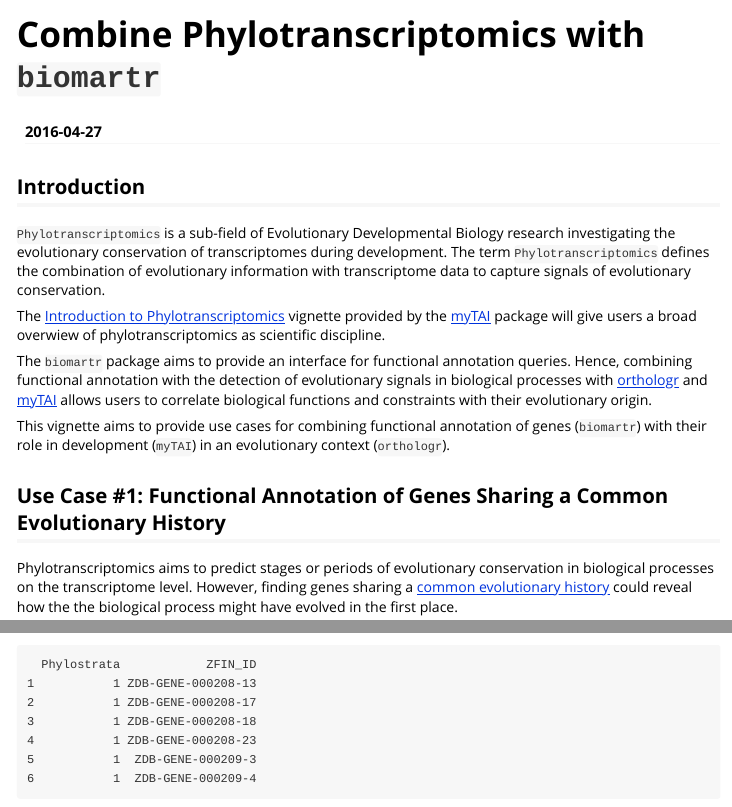
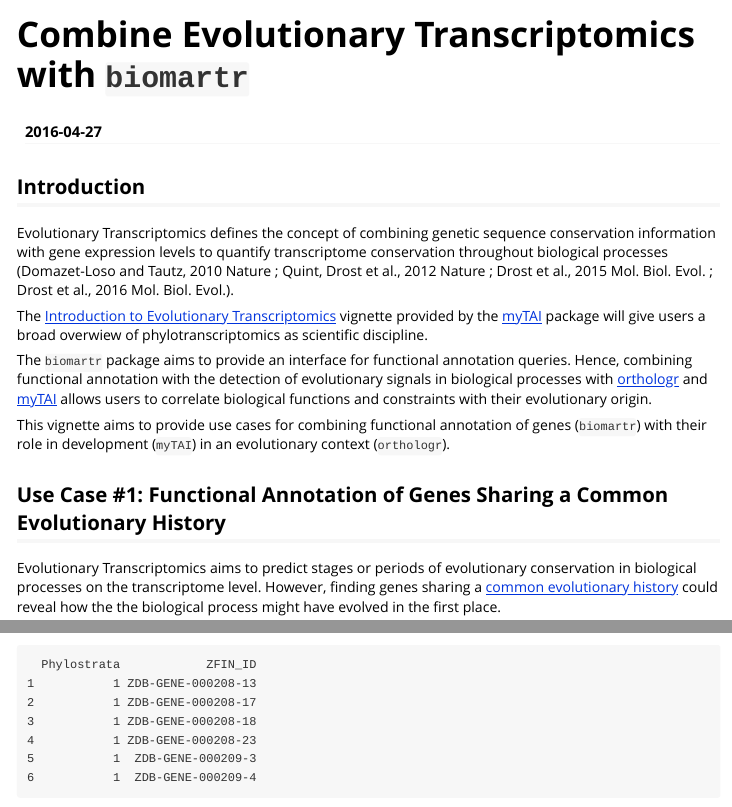
Before and after one commit to ropensci/biomartr, an R Markdown document (vignettes/Evolutionary_Transcriptomics.Rmd): the page in a window 1100 px wide, from its top, and a second part further down, joined at a grey line. Rendered offline with R 4.5, knitr and Pandoc, with nearby package versions; long lines of code are wrapped.

Commit message:
rename vignette Phylotranscriptomics to Evolutionary Transcriptomics

```diff
--- a/vignettes/Phylotranscriptomics.Rmd
+++ b/vignettes/Evolutionary_Transcriptomics.Rmd
@@ -1,9 +1,9 @@
 ---
-title: "Combine Phylotranscriptomics with `biomartr`"
+title: "Combine Evolutionary Transcriptomics with `biomartr`"
 date: "`r Sys.Date()`"
 output: rmarkdown::html_vignette
 vignette: >
-  %\VignetteIndexEntry{Phylotranscriptomics using biomartr}
+  %\VignetteIndexEntry{Evolutionary Transcriptomics using biomartr}
   %\VignetteEngine{knitr::rmarkdown}
   %\usepackage[utf8]{inputenc}
 ---
@@ -18,9 +18,9 @@ knitr::opts_chunk$set(
 
 ## Introduction
 
-`Phylotranscriptomics` is a sub-field of Evolutionary Developmental Biology research investigating the evolutionary conservation of transcriptomes during development. The term `Phylotranscriptomics` defines the combination of evolutionary information with transcriptome data to capture signals of evolutionary conservation.
+Evolutionary Transcriptomics defines the concept of combining genetic sequence conservation information with gene expression levels to quantify transcriptome conservation throughout biological processes (Domazet-Loso and Tautz, 2010 Nature ; Quint, Drost et al., 2012 Nature ; Drost et al., 2015 Mol. Biol. Evol. ; Drost et al., 2016 Mol. Biol. Evol.).
 
-The [Introduction to Phylotranscriptomics](https://github.com/HajkD/myTAI/blob/master/vignettes/Introduction.Rmd) vignette provided by the [myTAI](https://github.com/HajkD/myTAI) package
+The [Introduction to Evolutionary Transcriptomics](https://github.com/HajkD/myTAI/blob/master/vignettes/Introduction.Rmd) vignette provided by the [myTAI](https://github.com/HajkD/myTAI) package
 will give users a broad overwiew of phylotranscriptomics as scientific discipline.
 
 The `biomartr` package aims to provide an interface for functional annotation
@@ -34,7 +34,7 @@ of genes (`biomartr`) with their role in development (`myTAI`) in an evolutionar
 
 ## Use Case #1: Functional Annotation of Genes Sharing a Common Evolutionary History
 
-Phylotranscriptomics aims to predict stages or periods of evolutionary conservation in
+Evolutionary Transcriptomics aims to predict stages or periods of evolutionary conservation in
 biological processes on the transcriptome level. However, finding genes sharing a [common evolutionary history](https://github.com/HajkD/myTAI/blob/master/vignettes/Enrichment.Rmd) could reveal how the the biological process might have evolved in the first place.
 
 In this `Use Case` we will combine functional and biological annotation obtained with `biomartr` with enriched genes obtained with [PlotEnrichment()](https://github.com/HajkD/myTAI/blob/master/vignettes/Enrichment.Rmd).
```
